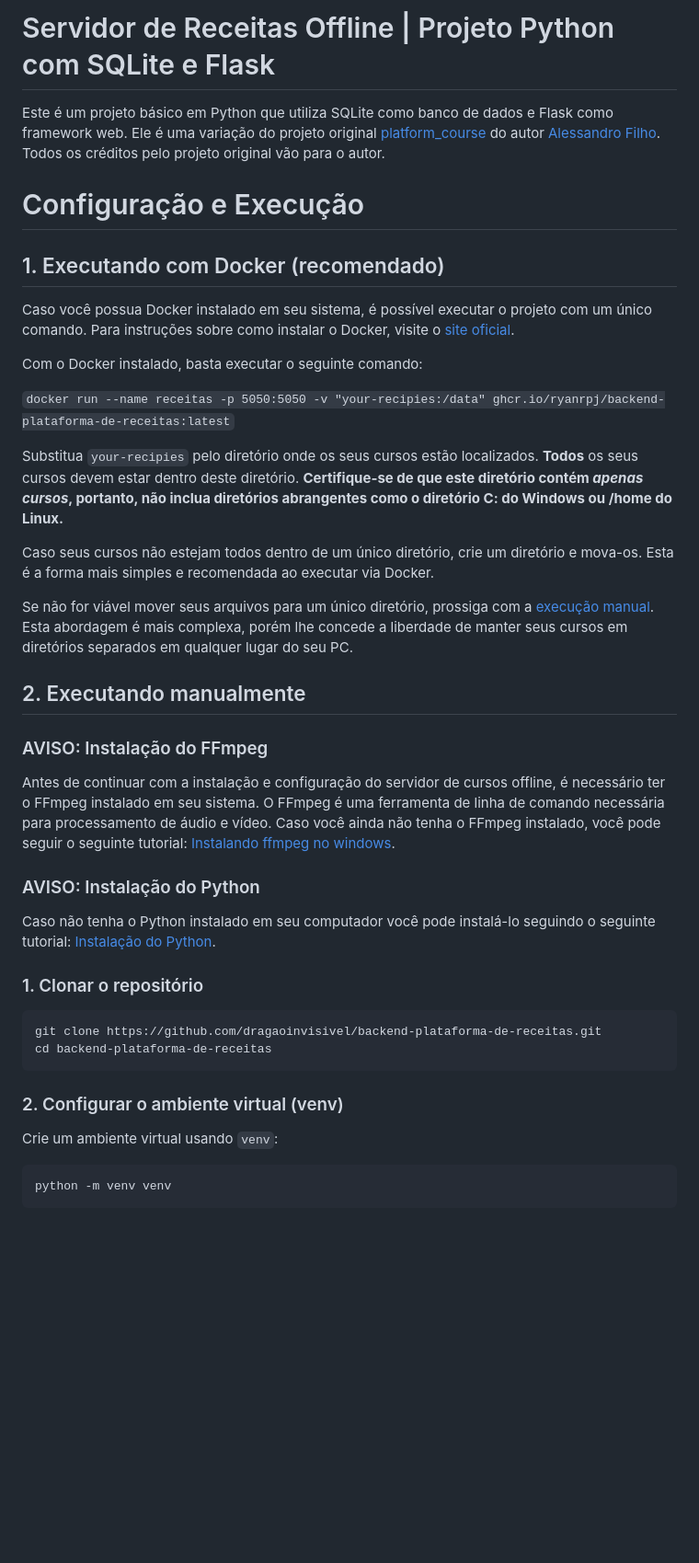
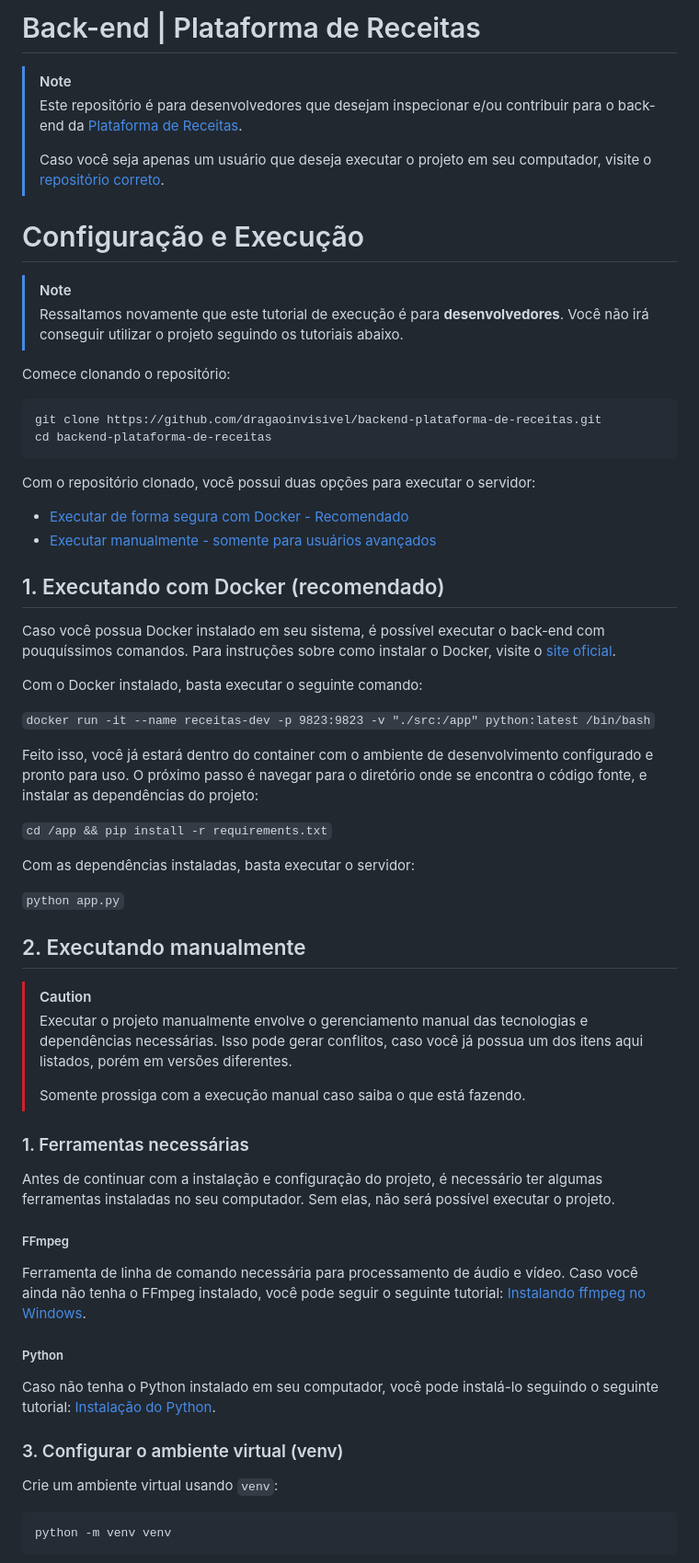
Before and after one commit to dragaoinvisivel/backend-plataforma-de-receitas, a Markdown page: README.md, the part around one of its changes. Shown at 92% size. Drawn GitHub-style; blank space fills up the shorter version.

Commit message:
chore: change readme

````diff
--- a/README.md
+++ b/README.md
@@ -1,38 +1,55 @@
-# Servidor de Receitas Offline | Projeto Python com SQLite e Flask
-
-Este é um projeto básico em Python que utiliza SQLite como banco de dados e Flask como framework web. Ele é uma variação do projeto original [platform_course](https://github.com/Alessandro-filho/platform_course) do autor [Alessandro Filho](https://github.com/Alessandro-filho). Todos os créditos pelo projeto original vão para o autor.
+# Back-end | Plataforma de Receitas
+> [!NOTE]
+> Este repositório é para desenvolvedores que desejam inspecionar e/ou contribuir para o back-end da [Plataforma de Receitas](https://github.com/dragaoinvisivel/frontend-plataforma-de-receitas).
+>
+> Caso você seja apenas um usuário que deseja executar o projeto em seu computador, visite o [repositório correto](https://github.com/dragaoinvisivel/frontend-plataforma-de-receitas).
 
 # Configuração e Execução
-## 1. Executando com Docker (recomendado)
-Caso você possua Docker instalado em seu sistema, é possível executar o projeto com um único comando. Para instruções sobre como instalar o Docker, visite o [site oficial](https://www.docker.com/products/docker-desktop/).
+> [!NOTE]
+> Ressaltamos novamente que este tutorial de execução é para **desenvolvedores**. Você não irá conseguir utilizar o projeto seguindo os tutoriais abaixo.
 
-Com o Docker instalado, basta executar o seguinte comando:
-
-```docker run --name receitas -p 5050:5050 -v "your-recipies:/data" ghcr.io/ryanrpj/backend-plataforma-de-receitas:latest```
-
-Substitua ```your-recipies``` pelo diretório onde os seus cursos estão localizados. **Todos** os seus cursos devem estar dentro deste diretório. **Certifique-se de que este diretório contém _apenas cursos_, portanto, não inclua diretórios abrangentes como o diretório C: do Windows ou /home do Linux.**
-
-Caso seus cursos não estejam todos dentro de um único diretório, crie um diretório e mova-os. Esta é a forma mais simples e recomendada ao executar via Docker.
-
-Se não for viável mover seus arquivos para um único diretório, prossiga com a [execução manual](#2-executando-manualmente). Esta abordagem é mais complexa, porém lhe concede a liberdade de manter seus cursos em diretórios separados em qualquer lugar do seu PC.
-
-## 2. Executando manualmente
-### AVISO: Instalação do FFmpeg
-
-Antes de continuar com a instalação e configuração do servidor de cursos offline, é necessário ter o FFmpeg instalado em seu sistema. O FFmpeg é uma ferramenta de linha de comando necessária para processamento de áudio e vídeo. Caso você ainda não tenha o FFmpeg instalado, você pode seguir o seguinte tutorial: [Instalando ffmpeg no windows](https://pt.wikihow.com/Instalar-o-FFmpeg-no-Windows).
-
-### AVISO: Instalação do Python
-
-Caso não tenha o Python instalado em seu computador você pode instalá-lo seguindo o seguinte tutorial: [Instalação do Python](https://tutorial.djangogirls.org/pt/python_installation/).
-
-### 1. Clonar o repositório
-
+Comece clonando o repositório:
 ```bash
 git clone https://github.com/dragaoinvisivel/backend-plataforma-de-receitas.git
 cd backend-plataforma-de-receitas
 ```
 
-### 2. Configurar o ambiente virtual (venv)
+Com o repositório clonado, você possui duas opções para executar o servidor:
+- [Executar de forma segura com Docker - Recomendado](#1-executando-com-docker-recomendado)
+- [Executar manualmente - somente para usuários avançados](#2-executando-manualmente)
+
+## 1. Executando com Docker (recomendado)
+Caso você possua Docker instalado em seu sistema, é possível executar o back-end com pouquíssimos comandos. Para instruções sobre como instalar o Docker, visite o [site oficial](https://www.docker.com/products/docker-desktop/).
+
+Com o Docker instalado, basta executar o seguinte comando:
+
+```docker run -it --name receitas-dev -p 9823:9823 -v "./src:/app" python:latest /bin/bash```
+
+Feito isso, você já estará dentro do container com o ambiente de desenvolvimento configurado e pronto para uso. O próximo passo é navegar para o diretório onde se encontra o código fonte, e instalar as dependências do projeto:
+
+```cd /app && pip install -r requirements.txt```
+
+Com as dependências instaladas, basta executar o servidor:
+
+```python app.py```
+
+## 2. Executando manualmente
+> [!CAUTION]
+> Executar o projeto manualmente envolve o gerenciamento manual das tecnologias e dependências necessárias. Isso pode gerar conflitos, caso você já possua um dos itens aqui listados, porém em versões diferentes.
+>
+> Somente prossiga com a execução manual caso saiba o que está fazendo.
+### 1. Ferramentas necessárias
+
+Antes de continuar com a instalação e configuração do projeto, é necessário ter algumas ferramentas instaladas no seu computador. Sem elas, não será possível executar o projeto.
+
+##### FFmpeg
+Ferramenta de linha de comando necessária para processamento de áudio e vídeo. Caso você ainda não tenha o FFmpeg instalado, você pode seguir o seguinte tutorial: [Instalando ffmpeg no Windows](https://pt.wikihow.com/Instalar-o-FFmpeg-no-Windows).
+
+##### Python
+
+Caso não tenha o Python instalado em seu computador, você pode instalá-lo seguindo o seguinte tutorial: [Instalação do Python](https://tutorial.djangogirls.org/pt/python_installation/).
+
+### 3. Configurar o ambiente virtual (venv)
 
 Crie um ambiente virtual usando `venv`:
 
````
Also changed, not shown: other parts of README.md (+2 -8 lines).
